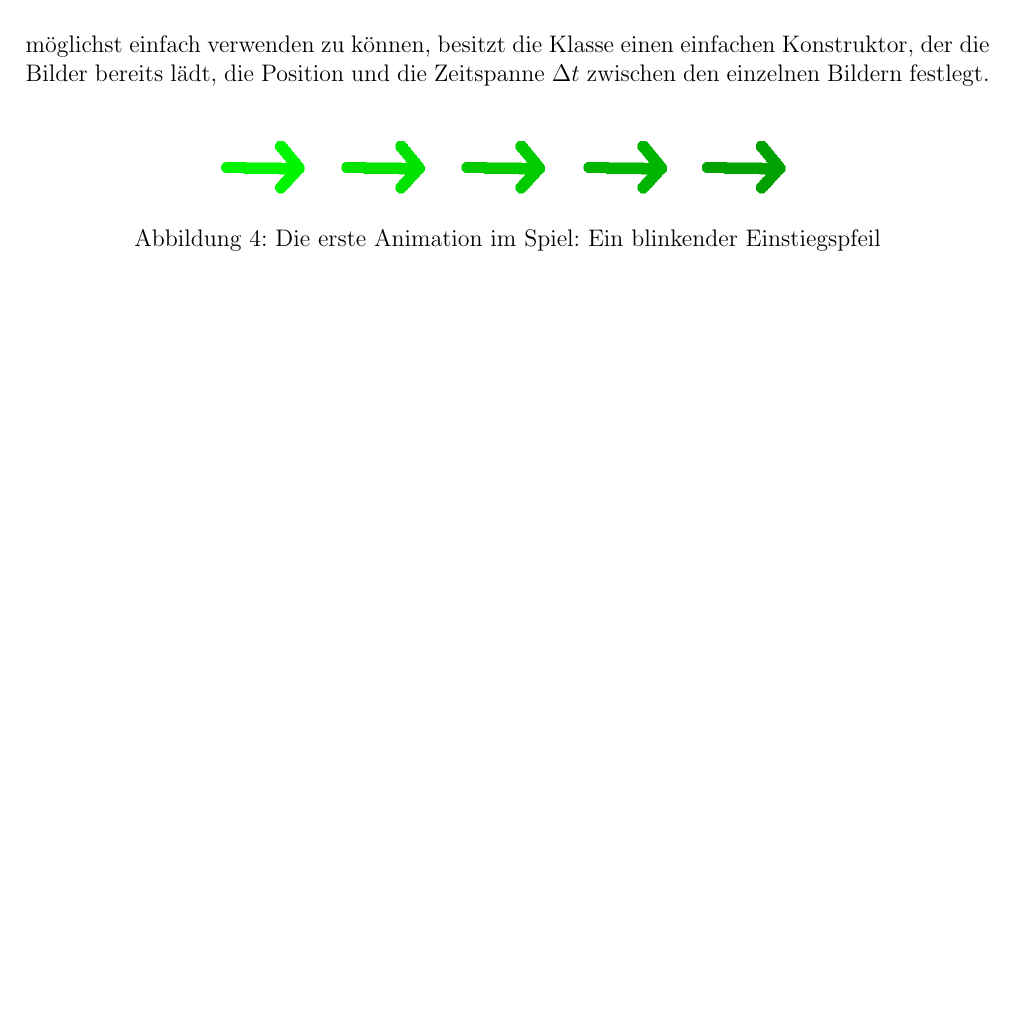
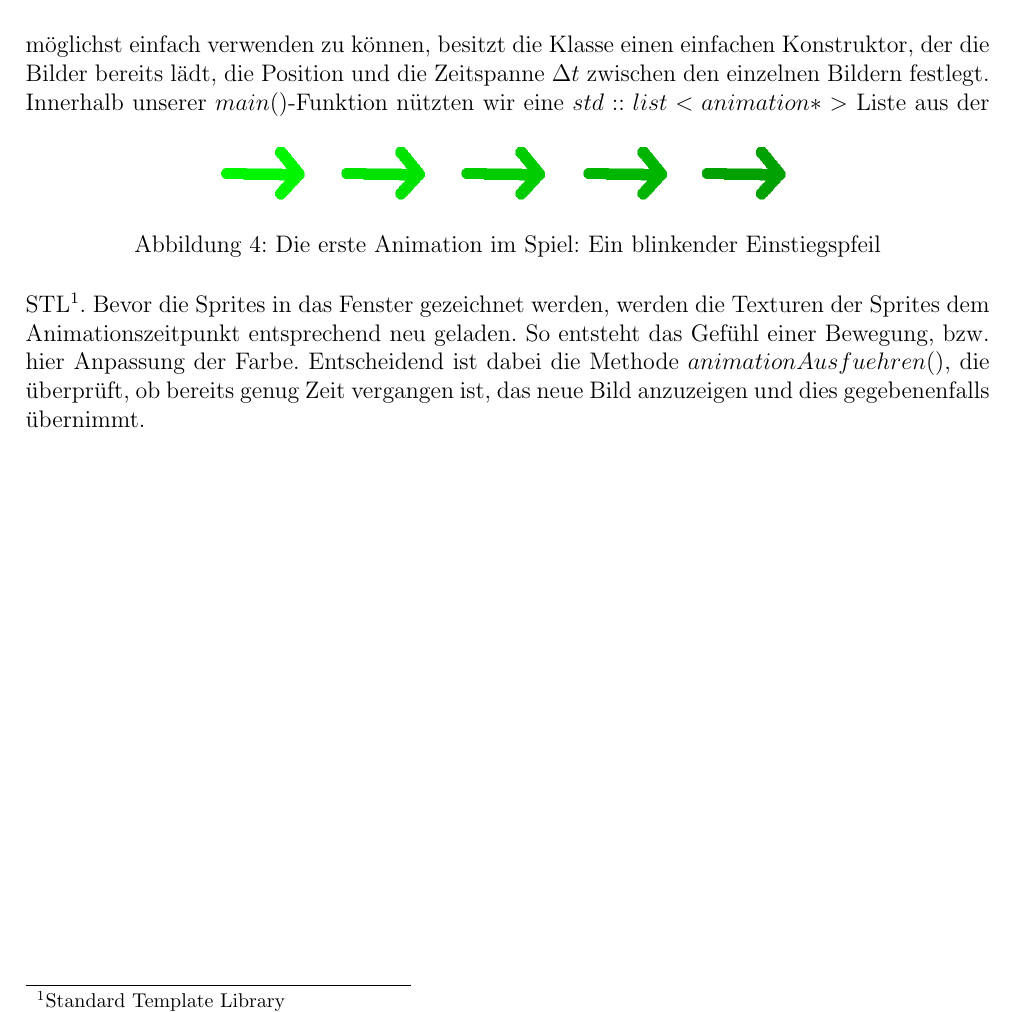
Before and after one commit to Galaxy2/Projektarbeit, a LaTeX document (doc/Dokumentation/dokumentation.tex): part of page 6 of 7, cut so that both start at the same text, the shorter picture padded with empty space. Compiled offline with pdfLaTeX.

Commit message:
Dokumentation: Erklärung Animationen

```diff
--- a/doc/Dokumentation/dokumentation.tex
+++ b/doc/Dokumentation/dokumentation.tex
@@ -131,6 +131,11 @@ der die Bilder bereits lädt, die Position und die Zeitspanne $\Delta t$ zwische
 	\includegraphics[scale=0.3]{img/animation_pfeil.png}
 	\caption{Die erste Animation im Spiel: Ein blinkender Einstiegspfeil}
 \end{figure}
+Innerhalb unserer $main()$-Funktion nützten wir eine $std::list<animation *>$ Liste aus der STL\footnote{Standard Template Library}.
+Bevor die Sprites in das Fenster gezeichnet werden, werden die Texturen der Sprites dem Animationszeitpunkt entsprechend
+neu geladen. So entsteht das Gefühl einer Bewegung, bzw. hier Anpassung der Farbe. Entscheidend ist dabei die Methode
+$animationAusfuehren()$, die überprüft, ob bereits genug Zeit vergangen ist, das neue Bild anzuzeigen und dies gegebenenfalls
+übernimmt.
 
 \newpage
 \listoffigures
```
